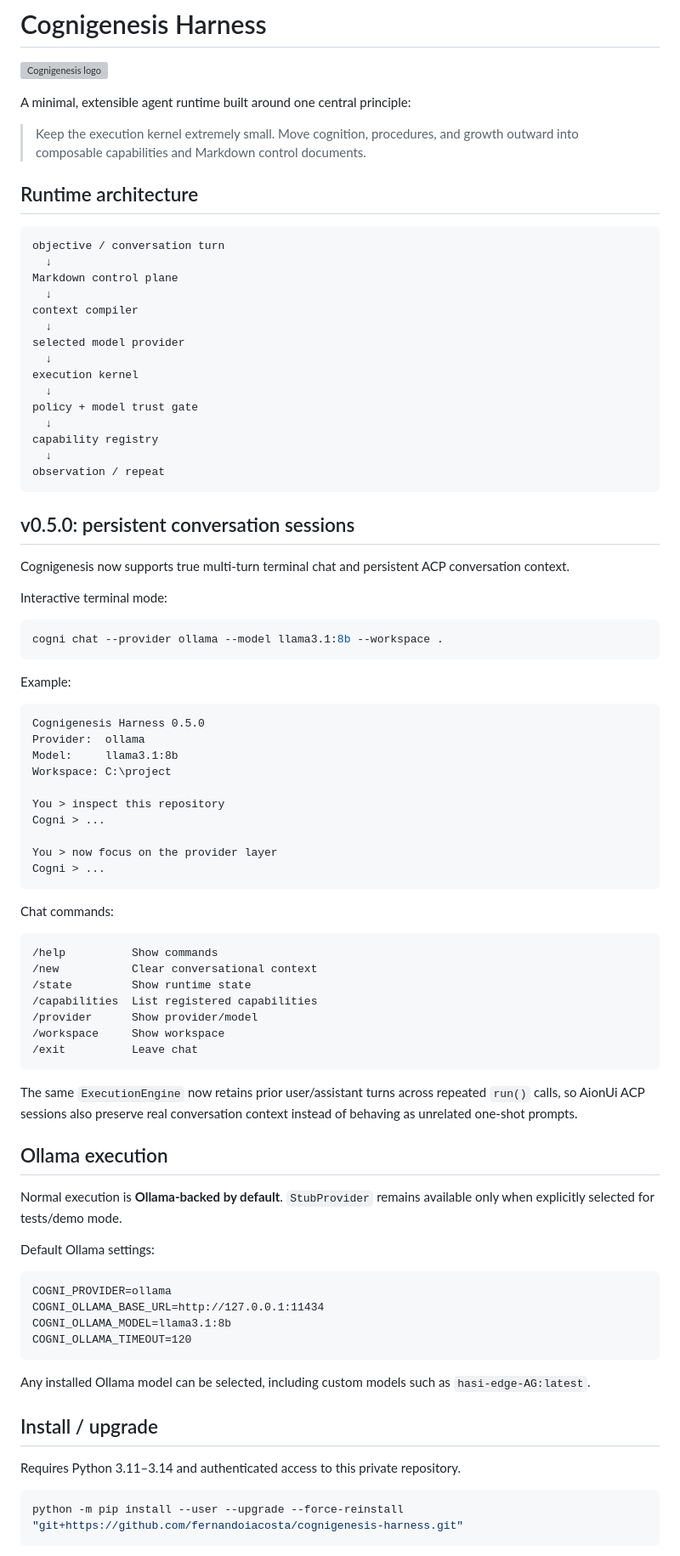
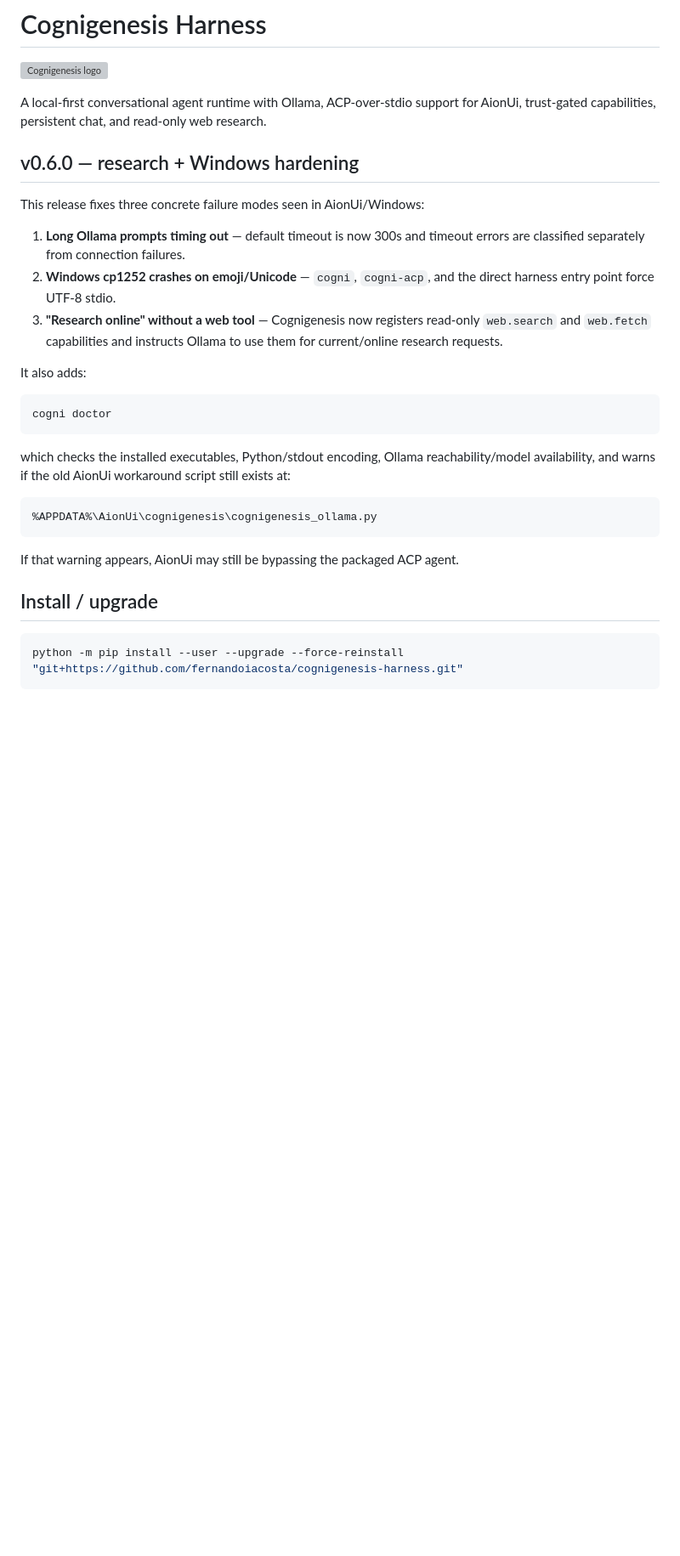
Before and after one commit to fernandoiacosta/cognigenesis-harness, a Markdown page: README.md, the part around one of its changes. Shown at 85% size. Rendered like a GitHub page; blank space fills up the shorter version; grey boxes are pictures that could not be loaded.

Commit message:
Document v0.6 research and Windows fixes

````diff
--- a/README.md
+++ b/README.md
@@ -2,87 +2,31 @@
 
 ![Cognigenesis logo](assets/brand/cognigenesis-logo.svg)
 
-A minimal, extensible agent runtime built around one central principle:
+A local-first conversational agent runtime with Ollama, ACP-over-stdio support for AionUi, trust-gated capabilities, persistent chat, and read-only web research.
 
-> Keep the execution kernel extremely small. Move cognition, procedures, and growth outward into composable capabilities and Markdown control documents.
+## v0.6.0 — research + Windows hardening
 
-## Runtime architecture
+This release fixes three concrete failure modes seen in AionUi/Windows:
+
+1. **Long Ollama prompts timing out** — default timeout is now 300s and timeout errors are classified separately from connection failures.
+2. **Windows cp1252 crashes on emoji/Unicode** — `cogni`, `cogni-acp`, and the direct harness entry point force UTF-8 stdio.
+3. **"Research online" without a web tool** — Cognigenesis now registers read-only `web.search` and `web.fetch` capabilities and instructs Ollama to use them for current/online research requests.
+
+It also adds:
+
+```powershell
+cogni doctor
+```
+
+which checks the installed executables, Python/stdout encoding, Ollama reachability/model availability, and warns if the old AionUi workaround script still exists at:
 
 ```text
-objective / conversation turn
-  ↓
-Markdown control plane
-  ↓
-context compiler
-  ↓
-selected model provider
-  ↓
-execution kernel
-  ↓
-policy + model trust gate
-  ↓
-capability registry
-  ↓
-observation / repeat
+%APPDATA%\AionUi\cognigenesis\cognigenesis_ollama.py
 ```
 
-## v0.5.0: persistent conversation sessions
-
-Cognigenesis now supports true multi-turn terminal chat and persistent ACP conversation context.
-
-Interactive terminal mode:
-
-```powershell
-cogni chat --provider ollama --model llama3.1:8b --workspace .
-```
-
-Example:
-
-```text
-Cognigenesis Harness 0.5.0
-Provider:  ollama
-Model:     llama3.1:8b
-Workspace: C:\project
-
-You > inspect this repository
-Cogni > ...
-
-You > now focus on the provider layer
-Cogni > ...
-```
-
-Chat commands:
-
-```text
-/help          Show commands
-/new           Clear conversational context
-/state         Show runtime state
-/capabilities  List registered capabilities
-/provider      Show provider/model
-/workspace     Show workspace
-/exit          Leave chat
-```
-
-The same `ExecutionEngine` now retains prior user/assistant turns across repeated `run()` calls, so AionUi ACP sessions also preserve real conversation context instead of behaving as unrelated one-shot prompts.
-
-## Ollama execution
-
-Normal execution is **Ollama-backed by default**. `StubProvider` remains available only when explicitly selected for tests/demo mode.
-
-Default Ollama settings:
-
-```text
-COGNI_PROVIDER=ollama
-COGNI_OLLAMA_BASE_URL=http://127.0.0.1:11434
-COGNI_OLLAMA_MODEL=llama3.1:8b
-COGNI_OLLAMA_TIMEOUT=120
-```
-
-Any installed Ollama model can be selected, including custom models such as `hasi-edge-AG:latest`.
+If that warning appears, AionUi may still be bypassing the packaged ACP agent.
 
 ## Install / upgrade
-
-Requires Python 3.11–3.14 and authenticated access to this private repository.
 
 ```powershell
 python -m pip install --user --upgrade --force-reinstall "git+https://github.com/fernandoiacosta/cognigenesis-harness.git"
````
Also changed, not shown: other parts of README.md (+42 -31 lines).
